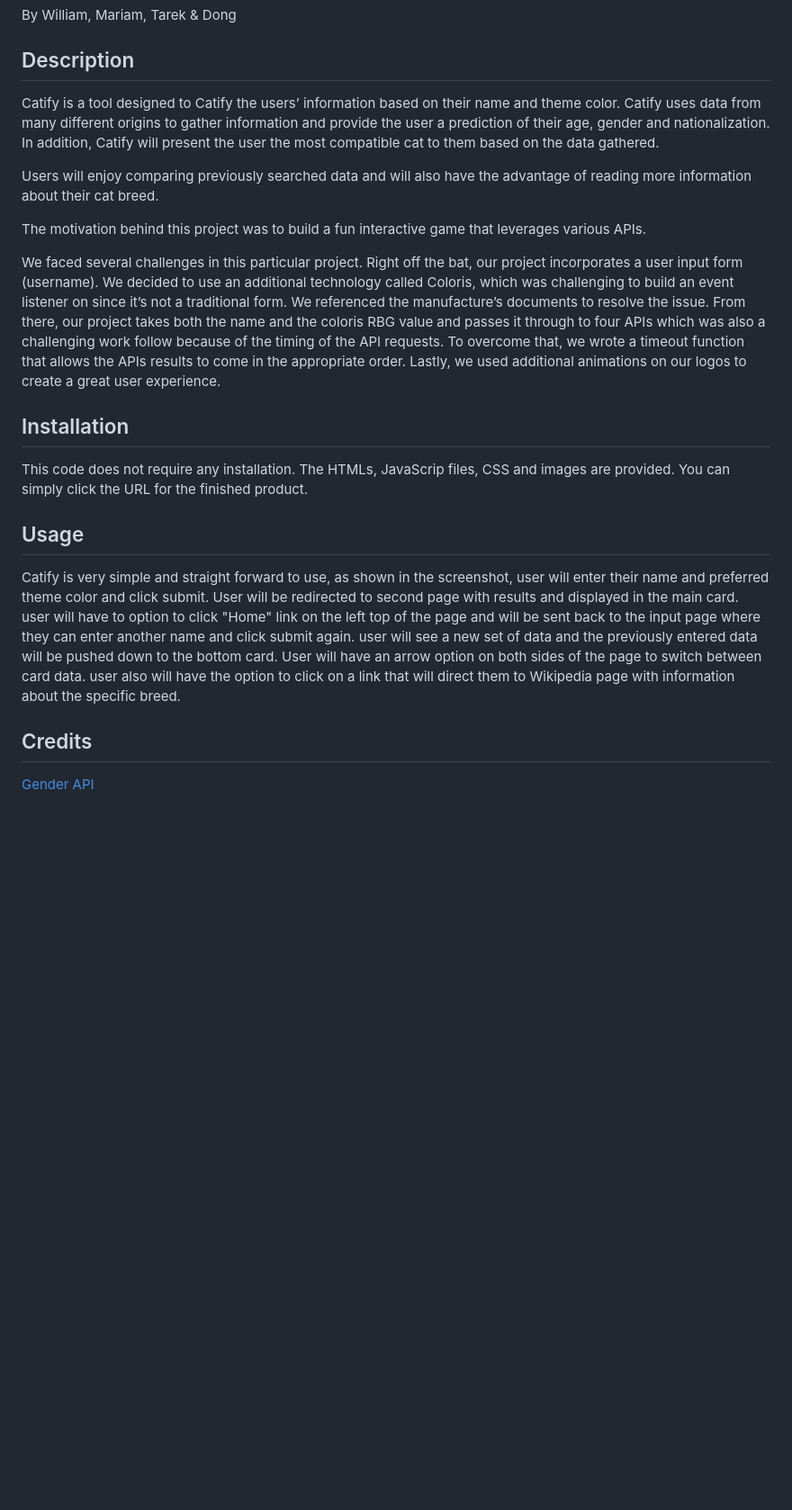
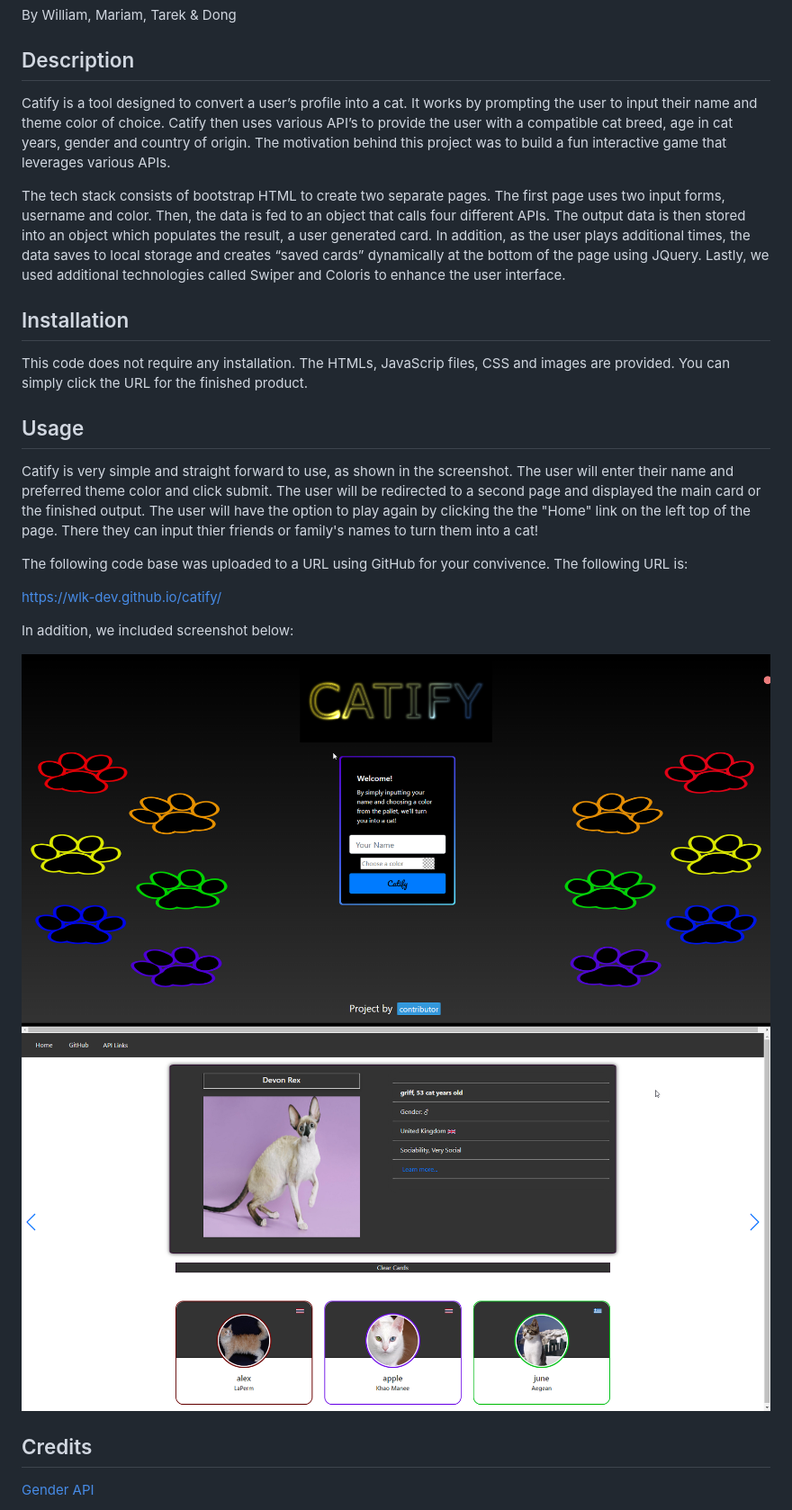
Before and after one commit to wlk-dev/catify, a Markdown page: README.md, the part around the change printed below. Shown: that part at 90% size. Drawn GitHub-style; pictures changed too: assets/image/screenshot1.png (added), assets/image/screenshot2.png (added); blank space fills up the shorter version.

```diff
--- a/README.md
+++ b/README.md
@@ -4,21 +4,29 @@ By William, Mariam, Tarek & Dong
 
 ## Description
 
-Catify is a tool designed to Catify the users’ information based on their name and theme color. Catify uses data from many different origins to gather information and provide the user a prediction of their age, gender and nationalization. In addition, Catify will present the user the most compatible cat to them based on the data gathered.
+Catify is a tool designed to convert a user’s profile into a cat. It works by prompting the user to input their name and theme color of choice. Catify then uses various API’s to provide the user with a compatible cat breed, age in cat years, gender and country of origin. The motivation behind this project was to build a fun interactive game that leverages various APIs.
 
-Users will enjoy comparing previously searched data and will also have the advantage of reading more information about their cat breed.
+The tech stack consists of bootstrap HTML to create two separate pages. The first page uses two input forms, username and color. Then, the data is fed to an object that calls four different APIs. The output data is then stored into an object which populates the result, a user generated card. In addition, as the user plays additional times, the data saves to local storage and creates “saved cards” dynamically at the bottom of the page using JQuery. Lastly, we used additional technologies called Swiper and Coloris to enhance the user interface.
 
-The motivation behind this project was to build a fun interactive game that leverages various APIs.
 
-We faced several challenges in this particular project. Right off the bat, our project incorporates a user input form (username). We decided to use an additional technology called Coloris, which was challenging to build an event listener on since it’s not a traditional form. We referenced the manufacture’s documents to resolve the issue. From there, our project takes both the name and the coloris RBG value and passes it through to four APIs which was also a challenging work follow because of the timing of the API requests. To overcome that, we wrote a timeout function that allows the APIs results to come in the appropriate order. Lastly, we used additional animations on our logos to create a great user experience.
 
 
 ## Installation
 This code does not require any installation. The HTMLs, JavaScrip files, CSS and images are provided. You can simply click the URL for the finished product.
 
 ## Usage
+Catify is very simple and straight forward to use, as shown in the screenshot. The user will enter their name and preferred theme color and click submit. The user will be redirected to a second page and displayed the main card or the finished output. The user will have the option to play again by clicking the the "Home" link on the left top of the page. There they can input thier friends or family's names to turn them into a cat!
 
-Catify is very simple and straight forward to use, as shown in the screenshot, user will enter their name and preferred theme color and click submit. User will be redirected to second page with results and displayed in the main card. user will have to option to click "Home" link on the left top of the page and will be sent back to the input page where they can enter another name and click submit again. user will see a new set of data and the previously entered data will be pushed down to the bottom card. User will have an arrow option on both sides of the page to switch between card data. user also will have the option to click on a link that will direct them to Wikipedia page with information about the specific breed.
+The following code base was uploaded to a URL using GitHub for your convivence. The following URL is:
+
+https://wlk-dev.github.io/catify/
+
+In addition, we included screenshot below:
+
+
+![screenshot #1](./assets/image/screenshot1.png)
+![screenshot #2](./assets/image/screenshot2.png)
+
 
 
 ## Credits
```
Also changed, not shown: other parts of README.md (+0 -5 lines).
